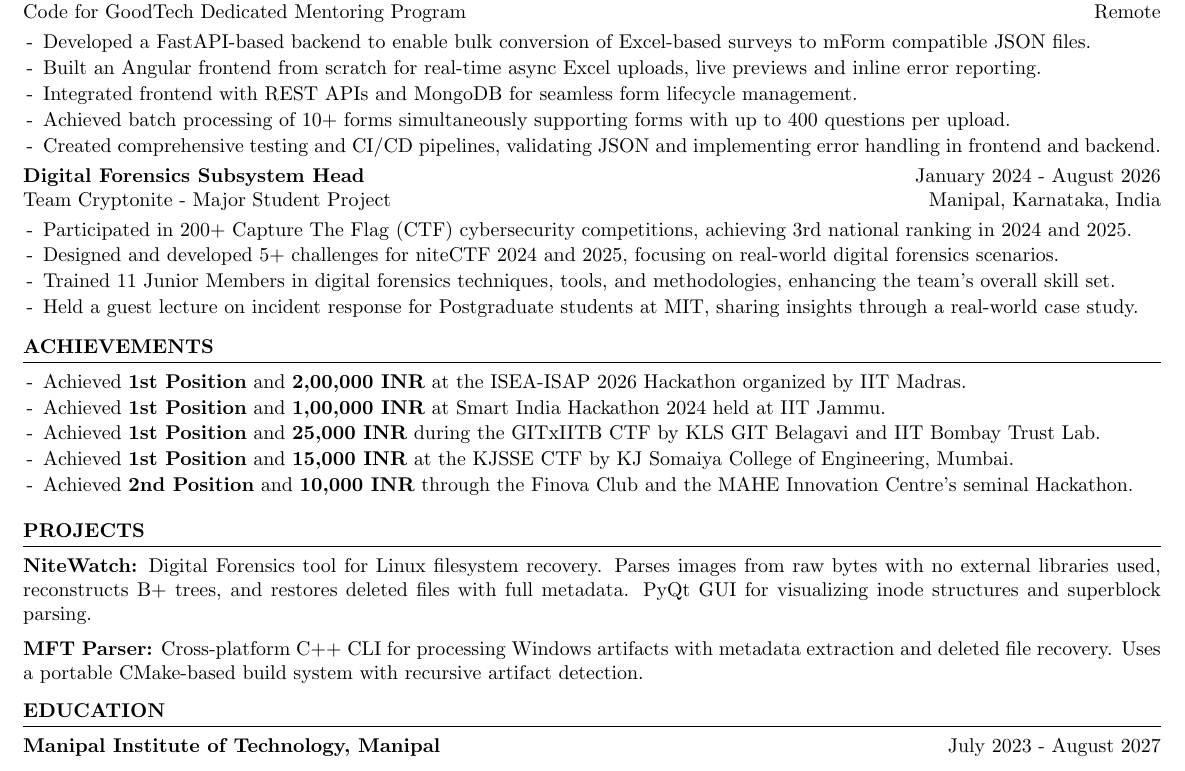
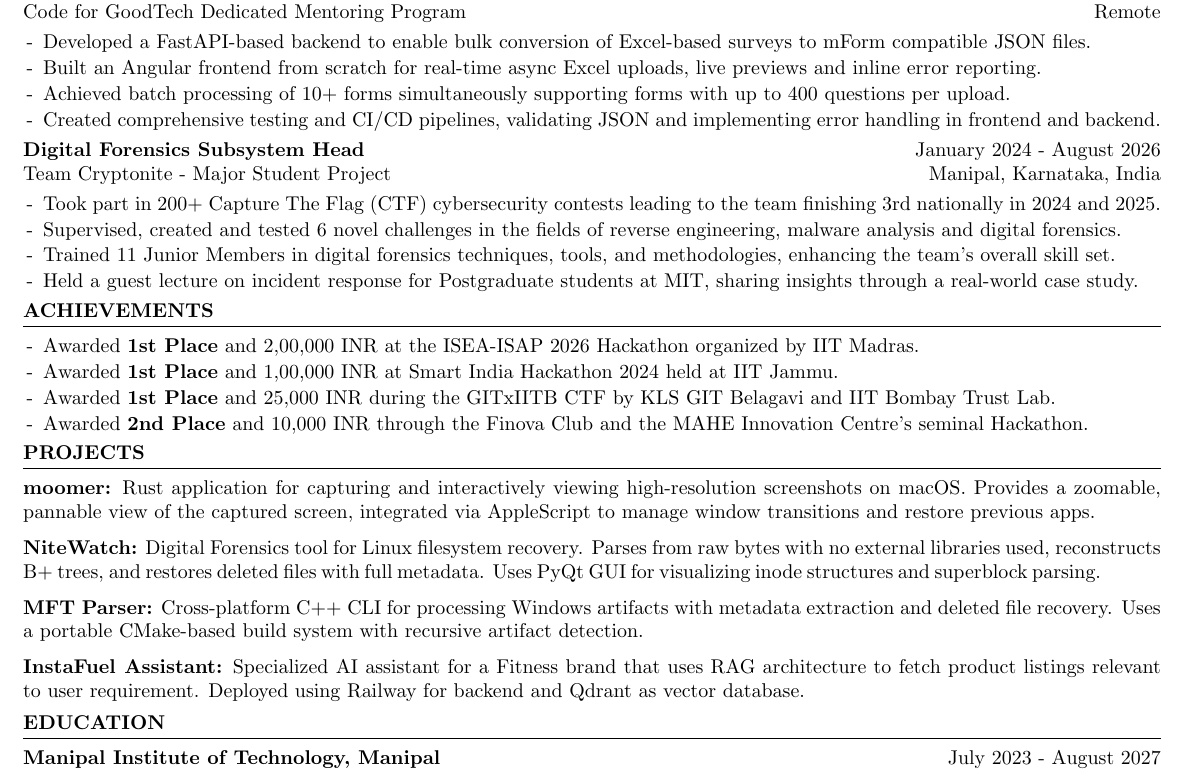
Before and after one commit to vee1e/resume, a LaTeX CV (Lakshit_Verma_Resume.tex): part of the page, cut so that both start at the same text. Compiled offline with pdfLaTeX.

Commit message:
add more projecst

```diff
--- a/Lakshit_Verma_Resume.tex
+++ b/Lakshit_Verma_Resume.tex
@@ -41,34 +41,36 @@
 \begin{rSubsection}{\bf Student Software Developer at Dhwani RIS}{May 2025 - August 2025}{Code for GoodTech Dedicated Mentoring Program}{Remote}
 \item Developed a FastAPI-based backend to enable bulk conversion of Excel-based surveys to mForm compatible JSON files.
 \item Built an Angular frontend from scratch for real-time async Excel uploads, live previews and inline error reporting.
-\item Integrated frontend with REST APIs and MongoDB for seamless form lifecycle management.
 \item Achieved batch processing of 10+ forms simultaneously supporting forms with up to 400 questions per upload.
 \item Created comprehensive testing and CI/CD pipelines, validating JSON and implementing error handling in frontend and backend.
 \end{rSubsection}
 \begin{rSubsection}{\bf Digital Forensics Subsystem Head}{January 2024 - August 2026}{Team Cryptonite - Major Student Project}{Manipal, Karnataka, India}
-\item Participated in 200+ Capture The Flag (CTF) cybersecurity competitions, achieving 3rd national ranking in 2024 and 2025.
-\item Designed and developed 5+ challenges for niteCTF 2024 and 2025, focusing on real-world digital forensics scenarios.
+\item Took part in 200+ Capture The Flag (CTF) cybersecurity contests leading to the team finishing 3rd nationally in 2024 and 2025.
+\item Supervised, created and tested 6 novel challenges in the fields of reverse engineering, malware analysis and digital forensics.
 \item Trained 11 Junior Members in digital forensics techniques, tools, and methodologies, enhancing the team's overall skill set.
 \item Held a guest lecture on incident response for Postgraduate students at MIT, sharing insights through a real-world case study.
 \end{rSubsection}
+\end{rSection}
 
-\end{rSection}
+\vspace{-0.5em}
 \begin{rSection}{Achievements}
 \begin{list}{-}{\leftmargin=1em \itemindent=0em}
 \itemsep -0.5em
-\item Achieved \textbf{1st Position} and \textbf{2,00,000 INR} at the ISEA-ISAP 2026 Hackathon organized by IIT Madras.
-\item Achieved \textbf{1st Position} and \textbf{1,00,000 INR} at Smart India Hackathon 2024 held at IIT Jammu.
-\item Achieved \textbf{1st Position} and \textbf{25,000 INR} during the GITxIITB CTF by KLS GIT Belagavi and IIT Bombay Trust Lab.
-\item Achieved \textbf{1st Position} and \textbf{15,000 INR} at the KJSSE CTF by KJ Somaiya College of Engineering, Mumbai.
-\item Achieved \textbf{2nd Position} and \textbf{10,000 INR} through the Finova Club and the MAHE Innovation Centre's seminal Hackathon.
+\item Awarded \textbf{1st Place} and 2,00,000 INR at the ISEA-ISAP 2026 Hackathon organized by IIT Madras.
+\item Awarded \textbf{1st Place} and 1,00,000 INR at Smart India Hackathon 2024 held at IIT Jammu.
+\item Awarded \textbf{1st Place} and 25,000 INR during the GITxIITB CTF by KLS GIT Belagavi and IIT Bombay Trust Lab.
+\item Awarded \textbf{2nd Place} and 10,000 INR through the Finova Club and the MAHE Innovation Centre's seminal Hackathon.
 \end{list}
 \end{rSection}
+\vspace{-0.8em}
 \begin{rSection}{Projects}
-\noindent \textbf{NiteWatch:} Digital Forensics tool for Linux filesystem recovery. Parses images from raw bytes with no external libraries used, reconstructs B+ trees, and restores deleted files with full metadata. PyQt GUI for visualizing inode structures and superblock parsing.\par
+\noindent \textbf{moomer:} Rust application for capturing and interactively viewing high-resolution screenshots on macOS. Provides a zoomable, pannable view of the captured screen, integrated via AppleScript to manage window transitions and restore previous apps.\par
+\noindent \textbf{NiteWatch:} Digital Forensics tool for Linux filesystem recovery. Parses from raw bytes with no external libraries used, reconstructs B+ trees, and restores deleted files with full metadata. Uses PyQt GUI for visualizing inode structures and superblock parsing.\par
 \noindent \textbf{MFT Parser:} Cross-platform C++ CLI for processing Windows artifacts with metadata extraction and deleted file recovery. Uses a portable CMake-based build system with recursive artifact detection.\par
+\noindent \textbf{InstaFuel Assistant:} Specialized AI assistant for a Fitness brand that uses RAG architecture to fetch product listings relevant to user requirement. Deployed using Railway for backend and Qdrant as vector database. \par
 \end{rSection}
 
-\vspace{-0.4em}
+\vspace{-0.7em}
 \begin{rSection}{Education}
     {\bf Manipal Institute of Technology, Manipal} \hfill {July 2023 - August 2027}  \\
     {Bachelor of Technology in Electronics Engineering (Minor in Computing)} \hfill \\
```
Also changed, not shown: Lakshit_Verma_Resume.tex (6 more changed lines).
